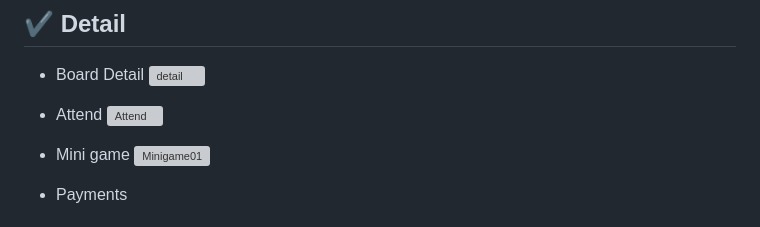
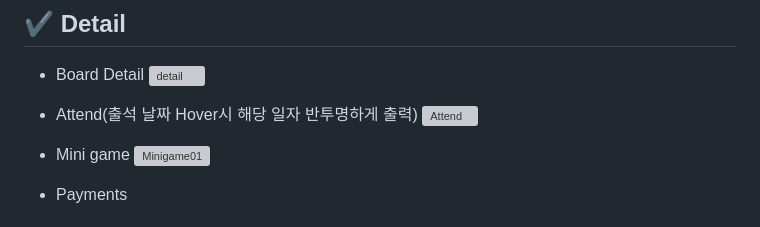
Before and after one commit to Geunbeom/WebProject, a Markdown page: Final Project/README.md, the part around the change. Rendered like a GitHub page; grey boxes are pictures that could not be loaded.

```diff
--- a/Final Project/README.md
+++ b/Final Project/README.md
@@ -67,7 +67,7 @@
 ![detail](https://github.com/Geunbeom/WebProject/assets/160552393/e3fee263-878e-4156-bc4a-98d27bb0acb8)
 
 
-  - Attend
+  - Attend(출석 날짜 Hover시 해당 일자 반투명하게 출력)
 ![Attend](https://github.com/Geunbeom/WebProject/assets/160552393/86ece31a-eebb-4574-9ea4-3c388503181a)
 
 
```
